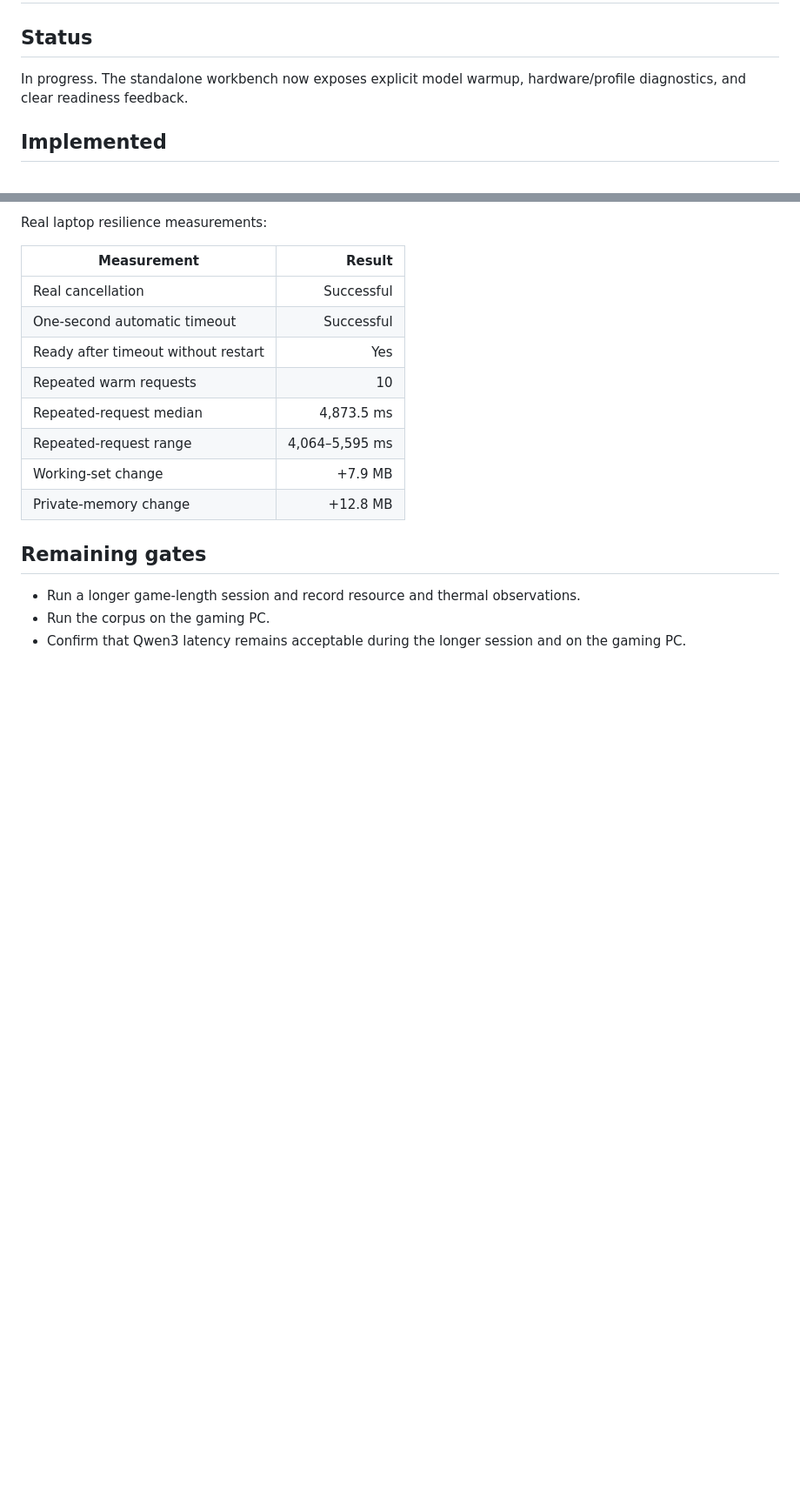
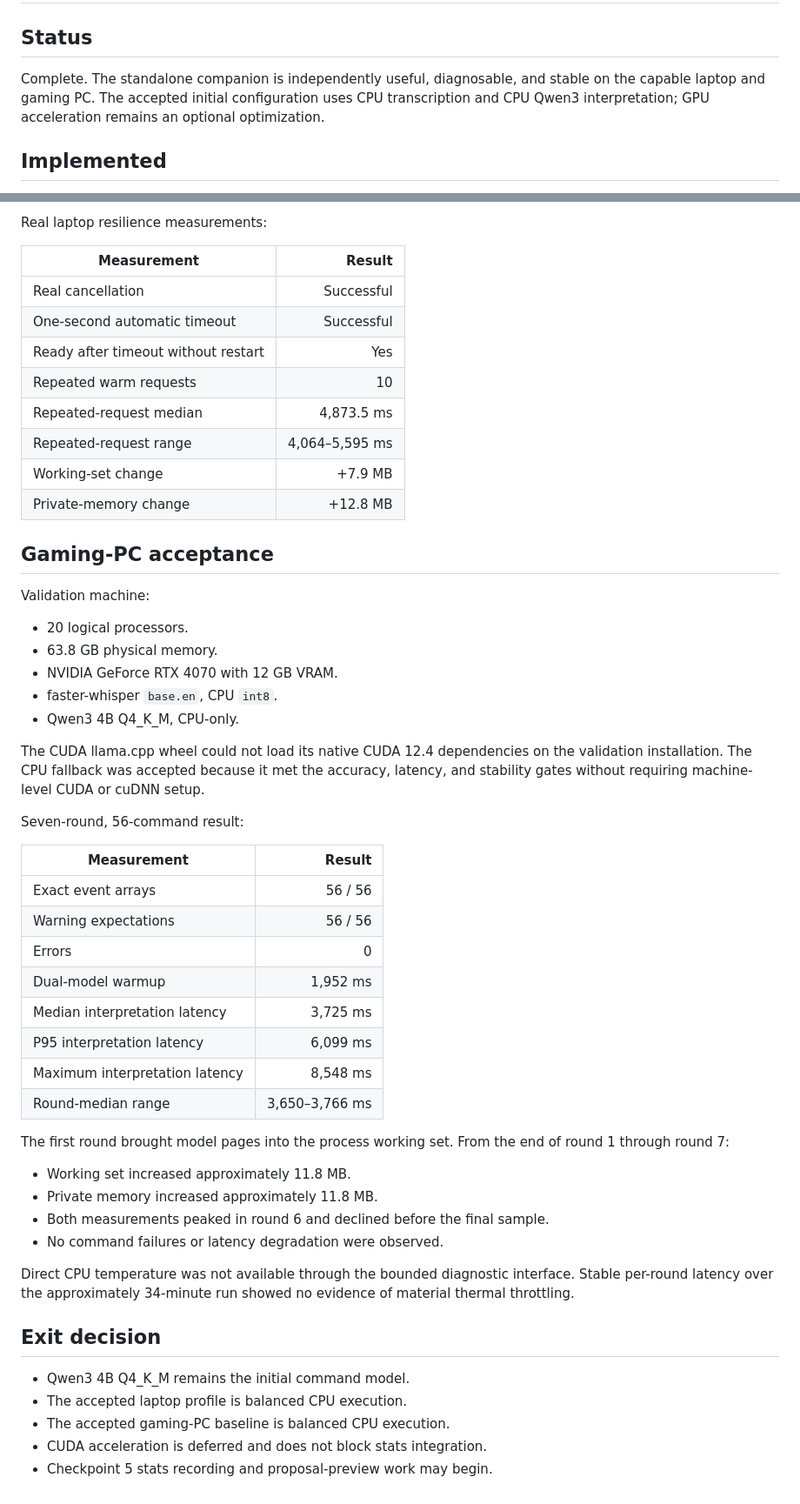
Before and after one commit to AOrazaev/rotations, a Markdown page: stats/docs/VOICE_COMPANION_CHECKPOINT_4.md, 2 parts joined by grey strips. Shown at 87% size. Rendered like a GitHub page; blank space fills up the shorter version.

Commit message:
Complete voice companion checkpoint four
Record the 56-command gaming-PC soak, accept stable CPU profiles, and defer CUDA acceleration as an optional optimization.

Co-authored-by: Copilot <223556219+Copilot@users.noreply.github.com>

Copilot-Session: dcdb90a2-23cb-4f01-9cfc-80759c1989f7

```diff
--- a/stats/docs/VOICE_COMPANION_CHECKPOINT_4.md
+++ b/stats/docs/VOICE_COMPANION_CHECKPOINT_4.md
@@ -2,8 +2,10 @@
 
 ## Status
 
-In progress. The standalone workbench now exposes explicit model warmup,
-hardware/profile diagnostics, and clear readiness feedback.
+Complete. The standalone companion is independently useful, diagnosable, and
+stable on the capable laptop and gaming PC. The accepted initial configuration
+uses CPU transcription and CPU Qwen3 interpretation; GPU acceleration remains
+an optional optimization.
 
 ## Implemented
 
@@ -134,10 +136,50 @@ Real laptop resilience measurements:
 | Working-set change | +7.9 MB |
 | Private-memory change | +12.8 MB |
 
-## Remaining gates
+## Gaming-PC acceptance
 
-- Run a longer game-length session and record resource and thermal
-  observations.
-- Run the corpus on the gaming PC.
-- Confirm that Qwen3 latency remains acceptable during the longer session and
-  on the gaming PC.
+Validation machine:
+
+- 20 logical processors.
+- 63.8 GB physical memory.
+- NVIDIA GeForce RTX 4070 with 12 GB VRAM.
+- faster-whisper `base.en`, CPU `int8`.
+- Qwen3 4B Q4_K_M, CPU-only.
+
+The CUDA llama.cpp wheel could not load its native CUDA 12.4 dependencies on
+the validation installation. The CPU fallback was accepted because it met the
+accuracy, latency, and stability gates without requiring machine-level CUDA or
+cuDNN setup.
+
+Seven-round, 56-command result:
+
+| Measurement | Result |
+| --- | ---: |
+| Exact event arrays | 56 / 56 |
+| Warning expectations | 56 / 56 |
+| Errors | 0 |
+| Dual-model warmup | 1,952 ms |
+| Median interpretation latency | 3,725 ms |
+| P95 interpretation latency | 6,099 ms |
+| Maximum interpretation latency | 8,548 ms |
+| Round-median range | 3,650–3,766 ms |
+
+The first round brought model pages into the process working set. From the end
+of round 1 through round 7:
+
+- Working set increased approximately 11.8 MB.
+- Private memory increased approximately 11.8 MB.
+- Both measurements peaked in round 6 and declined before the final sample.
+- No command failures or latency degradation were observed.
+
+Direct CPU temperature was not available through the bounded diagnostic
+interface. Stable per-round latency over the approximately 34-minute run
+showed no evidence of material thermal throttling.
+
+## Exit decision
+
+- Qwen3 4B Q4_K_M remains the initial command model.
+- The accepted laptop profile is balanced CPU execution.
+- The accepted gaming-PC baseline is balanced CPU execution.
+- CUDA acceleration is deferred and does not block stats integration.
+- Checkpoint 5 stats recording and proposal-preview work may begin.
```
Also changed, not shown: stats/docs/VOICE_COMPANION_ENGINEERING_PLAN.md (+1 -1 lines).
